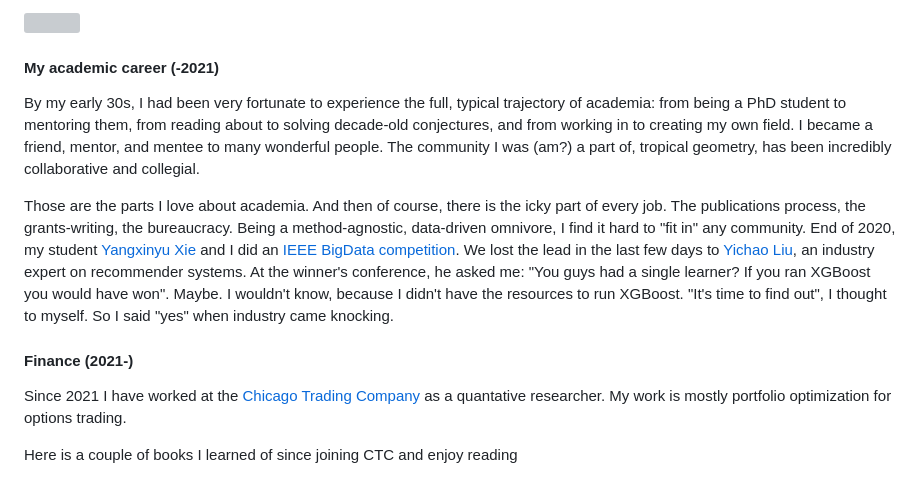
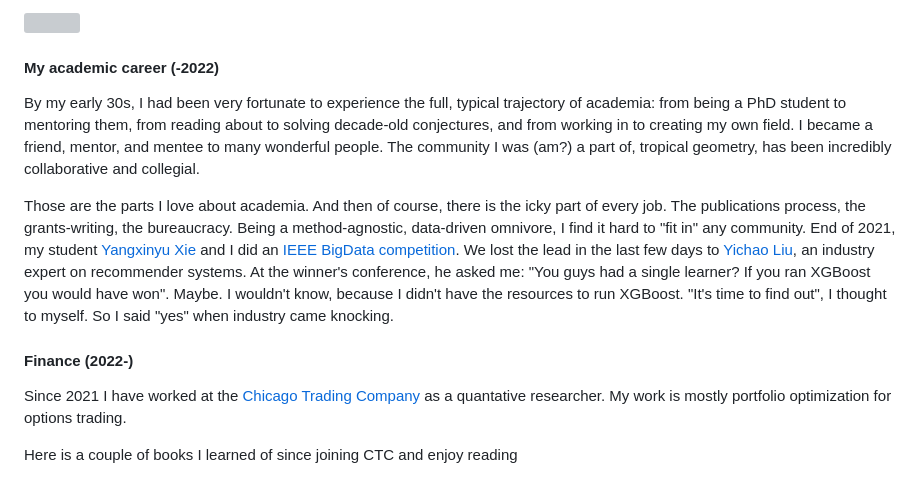
Before and after one commit to princengoc/princengoc.github.io, a Markdown page: content/about.md, the part around the change. Rendered like a GitHub page; grey boxes are pictures that could not be loaded.

Commit message:
year correction

```diff
--- a/content/about.md
+++ b/content/about.md
@@ -15,13 +15,13 @@ I am a data-driven mathematician. My passion is to solve hard quantitative probl
 </p>
 
 
-#### My academic career (-2021)
+#### My academic career (-2022)
 
 By my early 30s, I had been very fortunate to experience the full, typical trajectory of academia: from being a PhD student to mentoring them, from reading about to solving decade-old conjectures, and from working in to creating my own field. I became a friend, mentor, and mentee to many wonderful people. The community I was (am?) a part of, tropical geometry, has been incredibly collaborative and collegial.
 
-Those are the parts I love about academia. And then of course, there is the icky part of every job. The publications process, the grants-writing, the bureaucracy. Being a method-agnostic, data-driven omnivore, I find it hard to "fit in" any community. End of 2020, my student [Yangxinyu Xie](https://xieyangxinyu.github.io/) and I did an [IEEE BigData competition](https://www.iarai.ac.at/science4cast/). We lost the lead in the last few days to [Yichao Liu](https://www.linkedin.com/in/yichaolu/?originalSubdomain=ca), an industry expert on recommender systems. At the winner's conference, he asked me: "You guys had a single learner? If you ran XGBoost you would have won". Maybe. I wouldn't know, because I didn't have the resources to run XGBoost. "It's time to find out", I thought to myself. So I said "yes" when industry came knocking.
+Those are the parts I love about academia. And then of course, there is the icky part of every job. The publications process, the grants-writing, the bureaucracy. Being a method-agnostic, data-driven omnivore, I find it hard to "fit in" any community. End of 2021, my student [Yangxinyu Xie](https://xieyangxinyu.github.io/) and I did an [IEEE BigData competition](https://www.iarai.ac.at/science4cast/). We lost the lead in the last few days to [Yichao Liu](https://www.linkedin.com/in/yichaolu/?originalSubdomain=ca), an industry expert on recommender systems. At the winner's conference, he asked me: "You guys had a single learner? If you ran XGBoost you would have won". Maybe. I wouldn't know, because I didn't have the resources to run XGBoost. "It's time to find out", I thought to myself. So I said "yes" when industry came knocking.
 
-#### Finance (2021-)
+#### Finance (2022-)
 
 Since 2021 I have worked at the [Chicago Trading Company](https://www.chicagotrading.com) as a quantative researcher. My work is mostly portfolio optimization for options trading.
 
```
